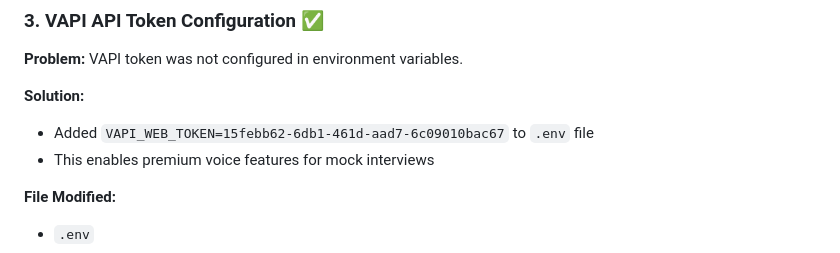
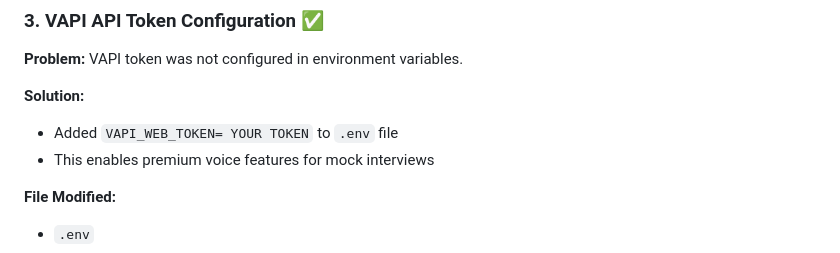
Before and after one commit to samsanjay99/AI-Resume-Analyzer, a Markdown page: MOCK_INTERVIEW_FIXES.md, the part around the change. GitHub-like rendering.

```diff
--- a/MOCK_INTERVIEW_FIXES.md
+++ b/MOCK_INTERVIEW_FIXES.md
@@ -44,7 +44,7 @@
 **Problem:** VAPI token was not configured in environment variables.
 
 **Solution:**
-- Added `VAPI_WEB_TOKEN=15febb62-6db1-461d-aad7-6c09010bac67` to `.env` file
+- Added `VAPI_WEB_TOKEN= YOUR TOKEN` to `.env` file
 - This enables premium voice features for mock interviews
 
 **File Modified:**
```
